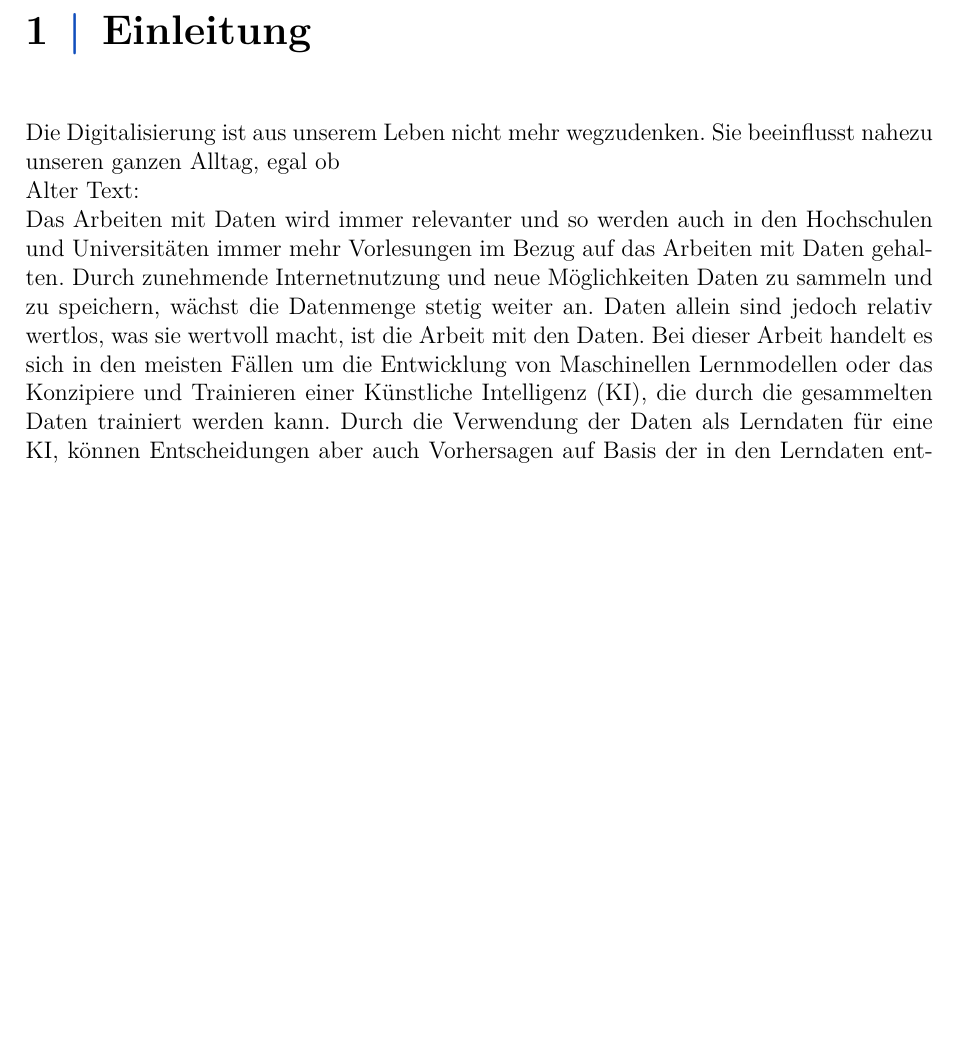
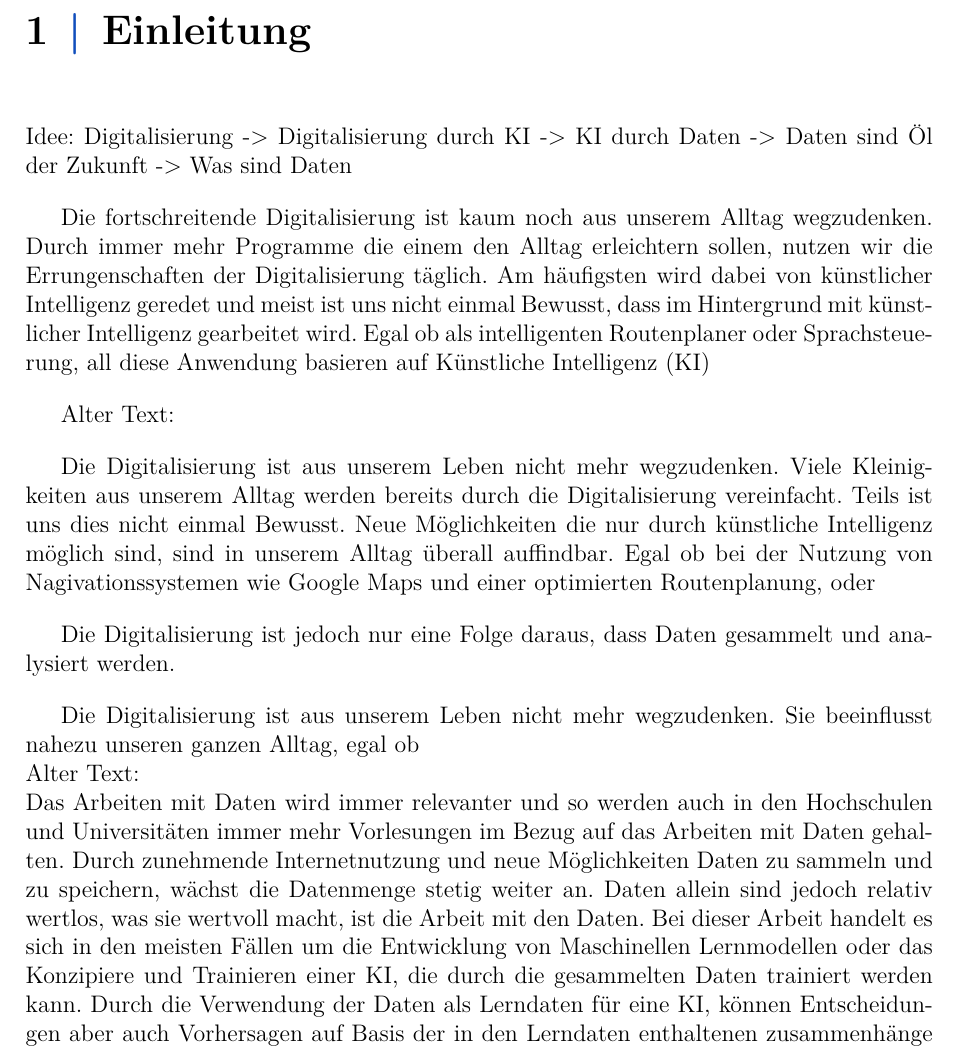
Before and after one commit to Zooaal/Datengenerator-fuer-Daten-mit-Bias, a LaTeX document (Dokumentation/Studienarbeit.tex, which reads Dokumentation/content/01kapitel.tex): part of page 9 of 14, cut so that both start at the same text, the shorter picture padded with empty space. Compiled offline with pdfLaTeX.

Commit message:
Einleitung

```diff
--- a/Dokumentation/content/01kapitel.tex
+++ b/Dokumentation/content/01kapitel.tex
@@ -1,5 +1,17 @@
 \chapter{Einleitung}
     \label{sec:einleitung}
+    Idee:
+    Digitalisierung -> Digitalisierung durch KI -> KI durch Daten -> Daten sind Öl der Zukunft -> Was sind Daten
+
+    Die fortschreitende Digitalisierung ist kaum noch aus unserem Alltag wegzudenken. Durch immer mehr Programme die einem den Alltag erleichtern sollen, nutzen wir die Errungenschaften der Digitalisierung täglich. Am häufigsten wird dabei von künstlicher Intelligenz geredet und meist ist uns nicht einmal Bewusst, dass im Hintergrund mit künstlicher Intelligenz gearbeitet wird. Egal ob als intelligenten Routenplaner oder Sprachsteuerung, all diese Anwendung basieren auf \ac{KI}
+
+
+    Alter Text:
+
+    Die Digitalisierung ist aus unserem Leben nicht mehr wegzudenken. Viele Kleinigkeiten aus unserem Alltag werden bereits durch die Digitalisierung vereinfacht. Teils ist uns dies nicht einmal Bewusst. Neue Möglichkeiten die nur durch künstliche Intelligenz möglich sind, sind in unserem Alltag überall auffindbar. Egal ob bei der Nutzung von Nagivationssystemen wie Google Maps und einer optimierten Routenplanung, oder
+
+    Die Digitalisierung ist jedoch nur eine Folge daraus, dass Daten gesammelt und analysiert werden.
+
     Die Digitalisierung ist aus unserem Leben nicht mehr wegzudenken. Sie beeinflusst nahezu unseren ganzen Alltag, egal ob
     \\
     Alter Text:
```
Also changed, not shown: Dokumentation/Studienarbeit.pdf, 6 other files.
